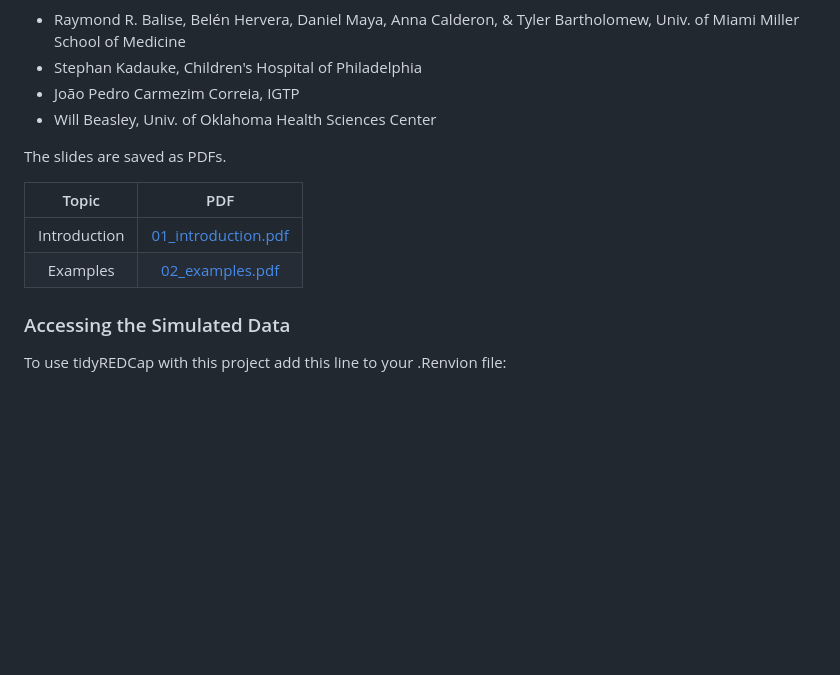
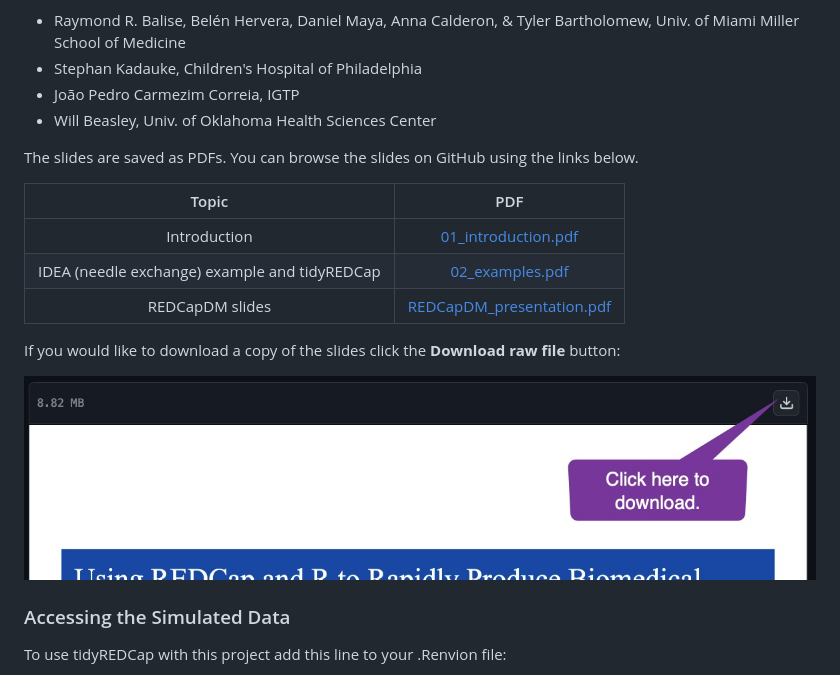
Before and after one commit to RaymondBalise/r_med_redcap_2023_public, a Markdown page: README.md, the part around the change. Rendered like a GitHub page; pictures changed too: download.jpg (added); blank space fills up the shorter version.

Commit message:
Replace this line with a one-line meaningful summary
Why this change is needed:

What this change accomplishes:

```diff
--- a/README.md
+++ b/README.md
@@ -9,12 +9,17 @@ Authors:
 + João Pedro Carmezim Correia, IGTP
 + Will Beasley, Univ. of Oklahoma Health Sciences Center
 
-The slides are saved as PDFs.
+The slides are saved as PDFs. You can browse the slides on GitHub using the links below.
 
 | Topic | PDF |
 |:-----:|:---:|
 | Introduction | [01_introduction.pdf](01_introduction.pdf) |
-| Examples | [02_examples.pdf](02_examples.pdf) |
+| IDEA (needle exchange) example and tidyREDCap | [02_examples.pdf](02_examples.pdf) |
+| REDCapDM slides | [REDCapDM_presentation.pdf](REDCapDM_presentation.pdf) |
+
+If you would like to download a copy of the slides click the **Download raw file** button:
+
+![](download.jpg)
 
 ### Accessing the Simulated Data
 
```
Also changed, not shown: 1 other file.
